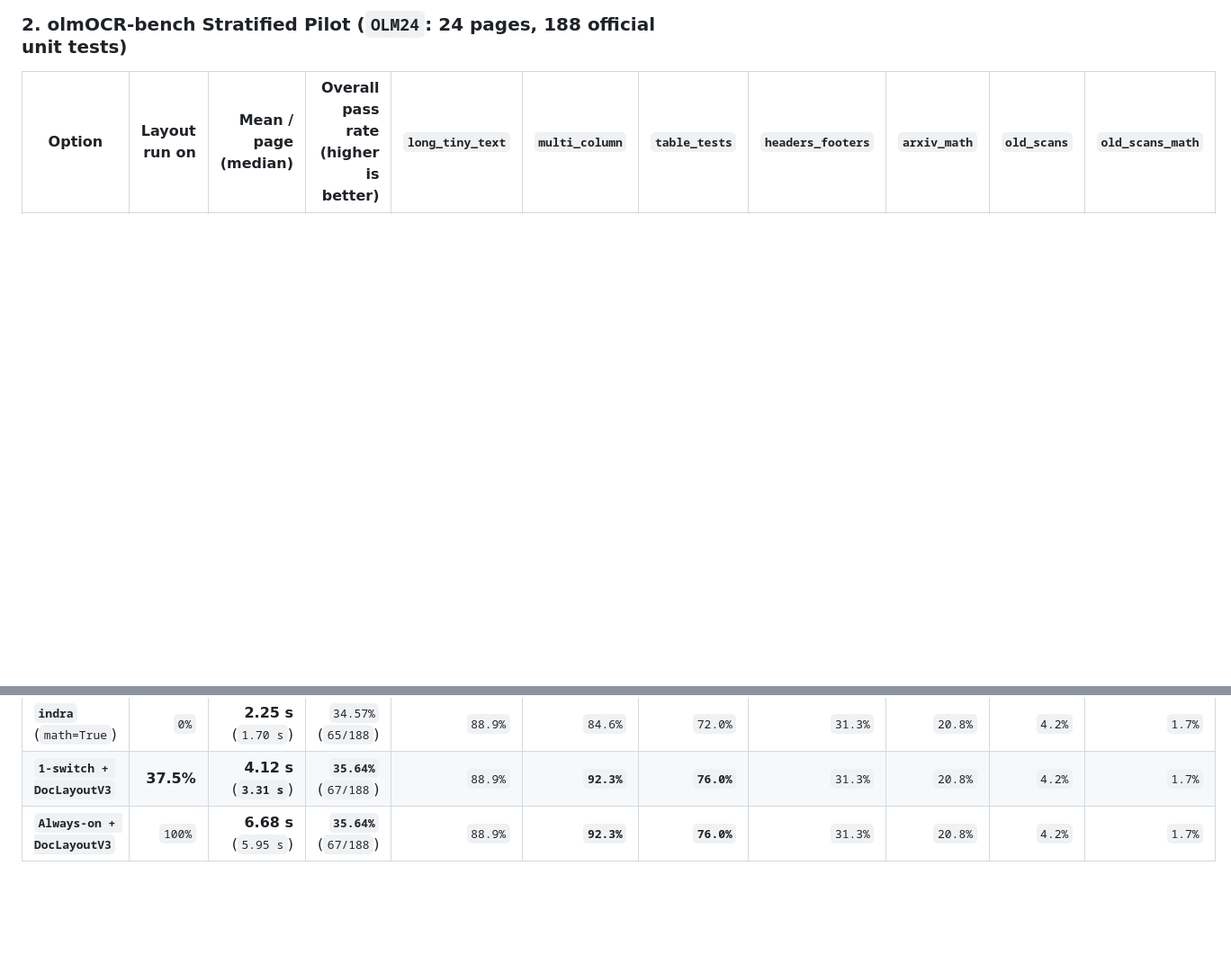
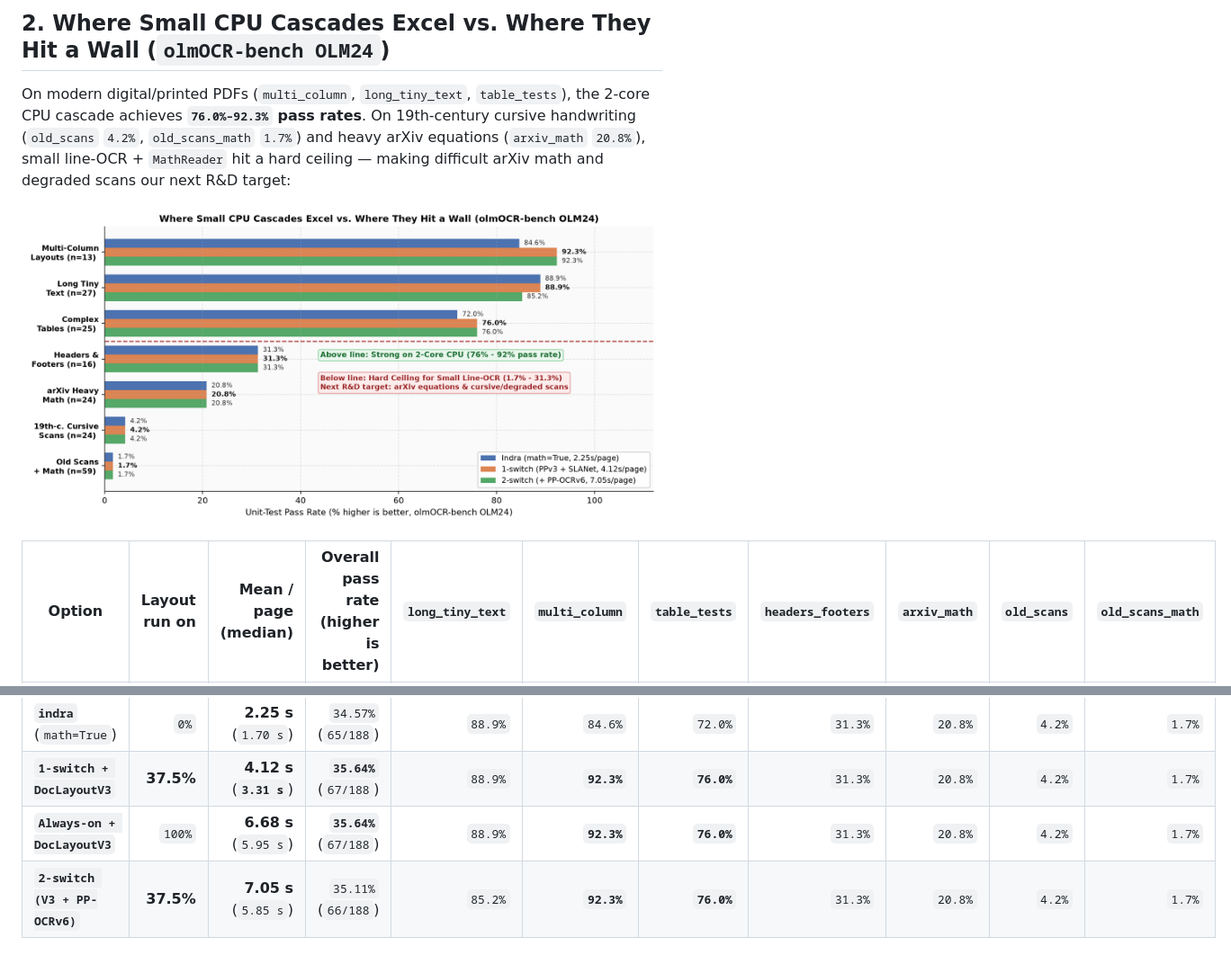
Before and after one commit to Im-Jam/toaster-ocr, a Markdown page: README.md, 2 parts joined by grey strips. Shown at 90% size. Rendered like a GitHub page; pictures changed too: benchmarks/olmocr_categories.png (added); blank space fills up the shorter version.

```diff
--- a/README.md
+++ b/README.md
@@ -46,9 +46,14 @@ Measured on CPUs `0,1` (`taskset -c 0,1 nice -n 10`, 2 intra-op threads, serial
 
-### 2. olmOCR-bench Stratified Pilot (`OLM24`: 24 pages, 188 official unit tests)
+## 2. Where Small CPU Cascades Excel vs. Where They Hit a Wall (`olmOCR-bench OLM24`)
+
+On modern digital/printed PDFs (`multi_column`, `long_tiny_text`, `table_tests`), the 2-core CPU cascade achieves **`76.0%–92.3%` pass rates**. On 19th-century cursive handwriting (`old_scans` `4.2%`, `old_scans_math` `1.7%`) and heavy arXiv equations (`arxiv_math` `20.8%`), small line-OCR + `MathReader` hit a hard ceiling — making difficult arXiv math and degraded scans our next R&D target:
+
+![Where small CPU cascades excel vs where they hit a wall on olmOCR-bench OLM24](benchmarks/olmocr_categories.png)
 
 | Option | Layout run on | Mean / page (median) | Overall pass rate (higher is better) | `long_tiny_text` | `multi_column` | `table_tests` | `headers_footers` | `arxiv_math` | `old_scans` | `old_scans_math` |
 |---|---:|---:|---:|---:|---:|---:|---:|---:|---:|---:|
 | **`indra`** (`math=True`) | `0%` | **2.25 s** (`1.70 s`) | `34.57%` (`65/188`) | `88.9%` | `84.6%` | `72.0%` | `31.3%` | `20.8%` | `4.2%` | `1.7%` |
 | **`1-switch + DocLayoutV3`** | **37.5%** | **4.12 s** (**`3.31 s`**) | **`35.64%`** (`67/188`) | `88.9%` | **`92.3%`** | **`76.0%`** | `31.3%` | `20.8%` | `4.2%` | `1.7%` |
 | **`Always-on + DocLayoutV3`** | `100%` | **6.68 s** (`5.95 s`) | **`35.64%`** (`67/188`) | `88.9%` | **`92.3%`** | **`76.0%`** | `31.3%` | `20.8%` | `4.2%` | `1.7%` |
+| **`2-switch (V3 + PP-OCRv6)`** | **37.5%** | **7.05 s** (`5.85 s`) | `35.11%` (`66/188`) | `85.2%` | **`92.3%`** | **`76.0%`** | `31.3%` | `20.8%` | `4.2%` | `1.7%` |
 
```
Also changed, not shown: other parts of README.md (+74 -34 lines), benchmarks/landscape.png (added), benchmarks/pareto.png, 1 other file.
